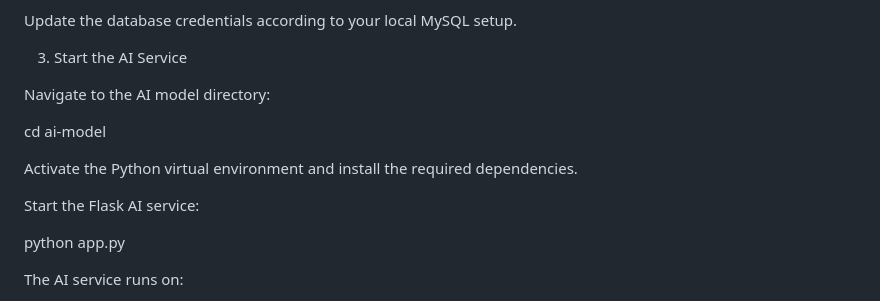
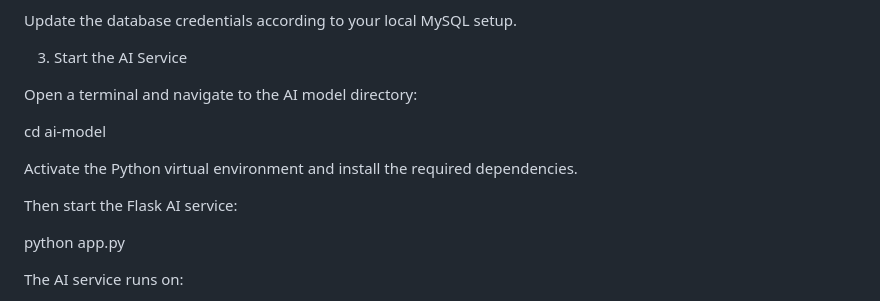
Before and after one commit to Nandini-Shende-241/AI-Powered-Smart-Waste-Management-System, a Markdown page: README.md, the part around one of its changes. GitHub-like rendering.

```diff
--- a/README.md
+++ b/README.md
@@ -171,13 +191,13 @@ Update the database credentials according to your local MySQL setup.
 
 3. Start the AI Service
 
-Navigate to the AI model directory:
+Open a terminal and navigate to the AI model directory:
 
 cd ai-model
 
 Activate the Python virtual environment and install the required dependencies.
 
-Start the Flask AI service:
+Then start the Flask AI service:
 
 python app.py
 
```
Also changed, not shown: other parts of README.md (+64 -47 lines).
